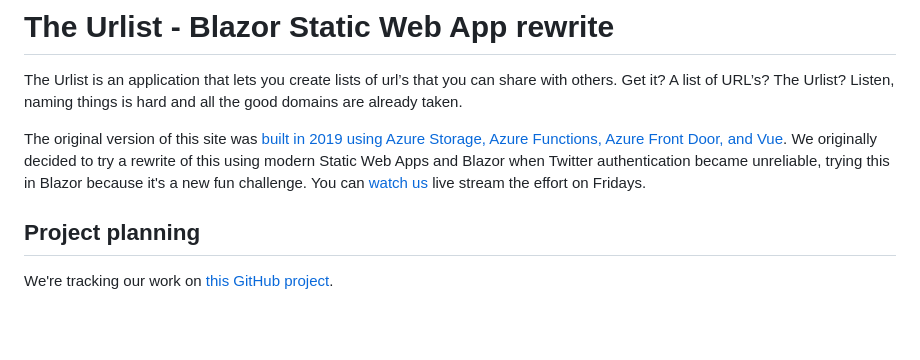
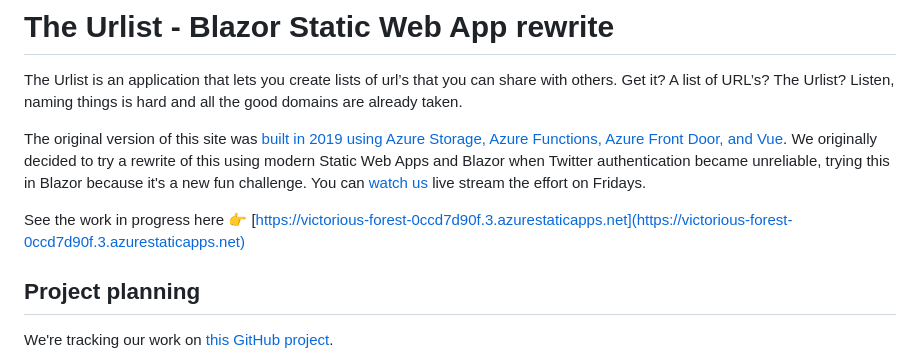
Before and after one commit to the-urlist/blazor-static-web-apps, a Markdown page: README.md, the part around the change. Rendered like a GitHub page; blank space fills up the shorter version.

```diff
--- a/README.md
+++ b/README.md
@@ -3,6 +3,8 @@
 The Urlist is an application that lets you create lists of url’s that you can share with others. Get it? A list of URL’s? The Urlist? Listen, naming things is hard and all the good domains are already taken.
 
 The original version of this site was [built in 2019 using Azure Storage, Azure Functions, Azure Front Door, and Vue](https://dev.to/azure/the-urlist-an-application-study-in-serverless-and-azure-2jk1). We originally decided to try a rewrite of this using modern Static Web Apps and Blazor when Twitter authentication became unreliable, trying this in Blazor because it's a new fun challenge. You can [watch us](https://aka.ms/burke-learns-blazor) live stream the effort on Fridays.
+
+See the work in progress here 👉 [https://victorious-forest-0ccd7d90f.3.azurestaticapps.net](https://victorious-forest-0ccd7d90f.3.azurestaticapps.net)
 
 ## Project planning
 
```
